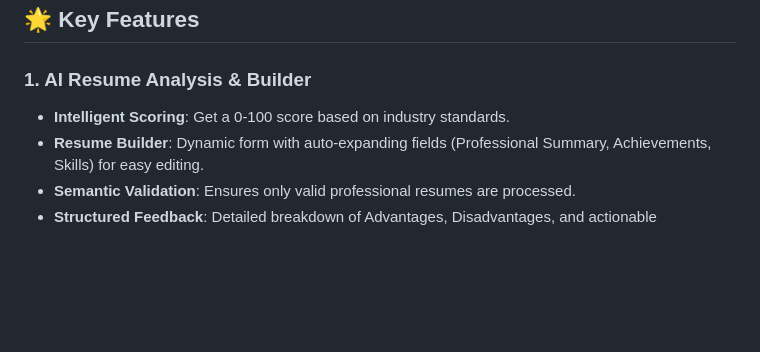
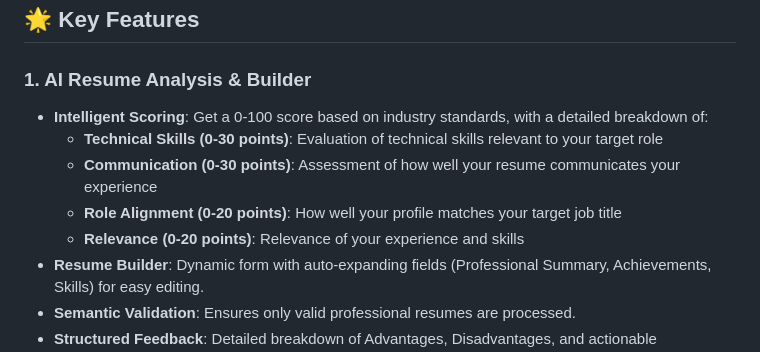
Before and after one commit to ErnestEZY/interview_coach_prep, a Markdown page: README.md, the part around the change. Rendered like a GitHub page; blank space fills up the shorter version.

Commit message:
Update README.md - document resume score breakdown

```diff
--- a/README.md
+++ b/README.md
@@ -5,7 +5,11 @@ ICP is an AI-powered career preparation platform designed to help job seekers ma
 ## 🌟 Key Features
 
 ### 1. AI Resume Analysis & Builder
-*   **Intelligent Scoring**: Get a 0-100 score based on industry standards.
+*   **Intelligent Scoring**: Get a 0-100 score based on industry standards, with a detailed breakdown of:
+    *   **Technical Skills (0-30 points)**: Evaluation of technical skills relevant to your target role
+    *   **Communication (0-30 points)**: Assessment of how well your resume communicates your experience
+    *   **Role Alignment (0-20 points)**: How well your profile matches your target job title
+    *   **Relevance (0-20 points)**: Relevance of your experience and skills
 *   **Resume Builder**: Dynamic form with auto-expanding fields (Professional Summary, Achievements, Skills) for easy editing.
 *   **Semantic Validation**: Ensures only valid professional resumes are processed.
 *   **Structured Feedback**: Detailed breakdown of Advantages, Disadvantages, and actionable Suggestions.
```
